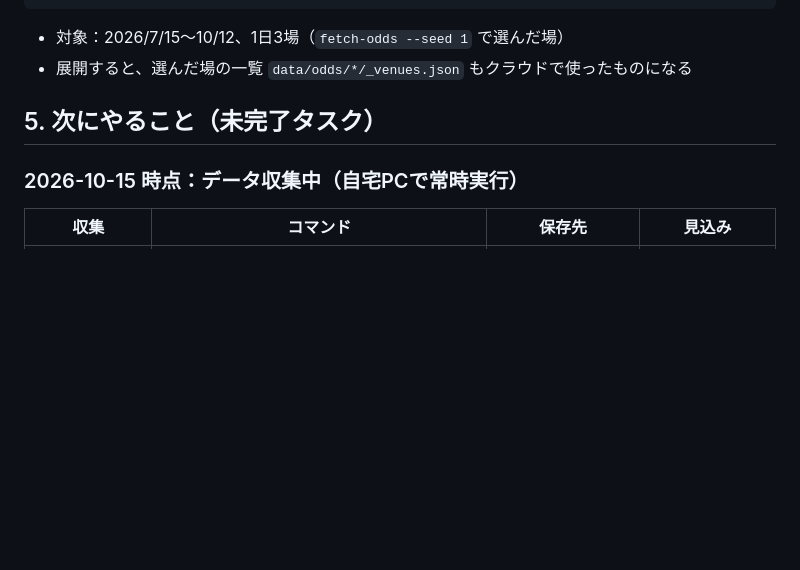
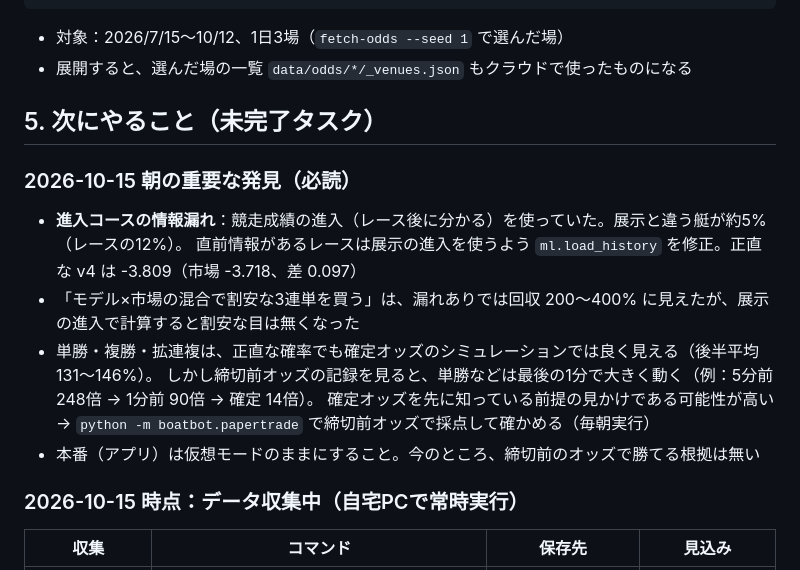
Before and after one commit to masakikana0731-beep/bote, a Markdown page: docs/HANDOFF.md, the part around the change. GitHub-like rendering; blank space fills up the shorter version.

Commit message:
引き継ぎメモ：進入コースの漏れ・締切前オッズの動き・紙上の売買について追記
Co-Authored-By: Claude Opus 5.5 <noreply@anthropic.com>

```diff
--- a/docs/HANDOFF.md
+++ b/docs/HANDOFF.md
@@ -75,6 +75,15 @@ python -m boatbot.backtest fetch-odds-multi --workers 4   # 残り約2,360レー
 
 ## 5. 次にやること（未完了タスク）
 
+### 2026-10-15 朝の重要な発見（必読）
+- **進入コースの情報漏れ**：競走成績の進入（レース後に分かる）を使っていた。展示と違う艇が約5%（レースの12%）。
+  直前情報があるレースは展示の進入を使うよう `ml.load_history` を修正。正直な v4 は -3.809（市場 -3.718、差 0.097）
+- 「モデル×市場の混合で割安な3連単を買う」は、漏れありでは回収 200〜400% に見えたが、展示の進入で計算すると割安な目は無くなった
+- 単勝・複勝・拡連複は、正直な確率でも確定オッズのシミュレーションでは良く見える（後半平均 131〜146%）。
+  しかし締切前オッズの記録を見ると、単勝などは最後の1分で大きく動く（例：5分前 248倍 → 1分前 90倍 → 確定 14倍）。
+  確定オッズを先に知っている前提の見かけである可能性が高い → `python -m boatbot.papertrade` で締切前オッズで採点して確かめる（毎朝実行）
+- 本番（アプリ）は仮想モードのままにすること。今のところ、締切前のオッズで勝てる根拠は無い
+
 ### 2026-10-15 時点：データ収集中（自宅PCで常時実行）
 
 | 収集 | コマンド | 保存先 | 見込み |
```
